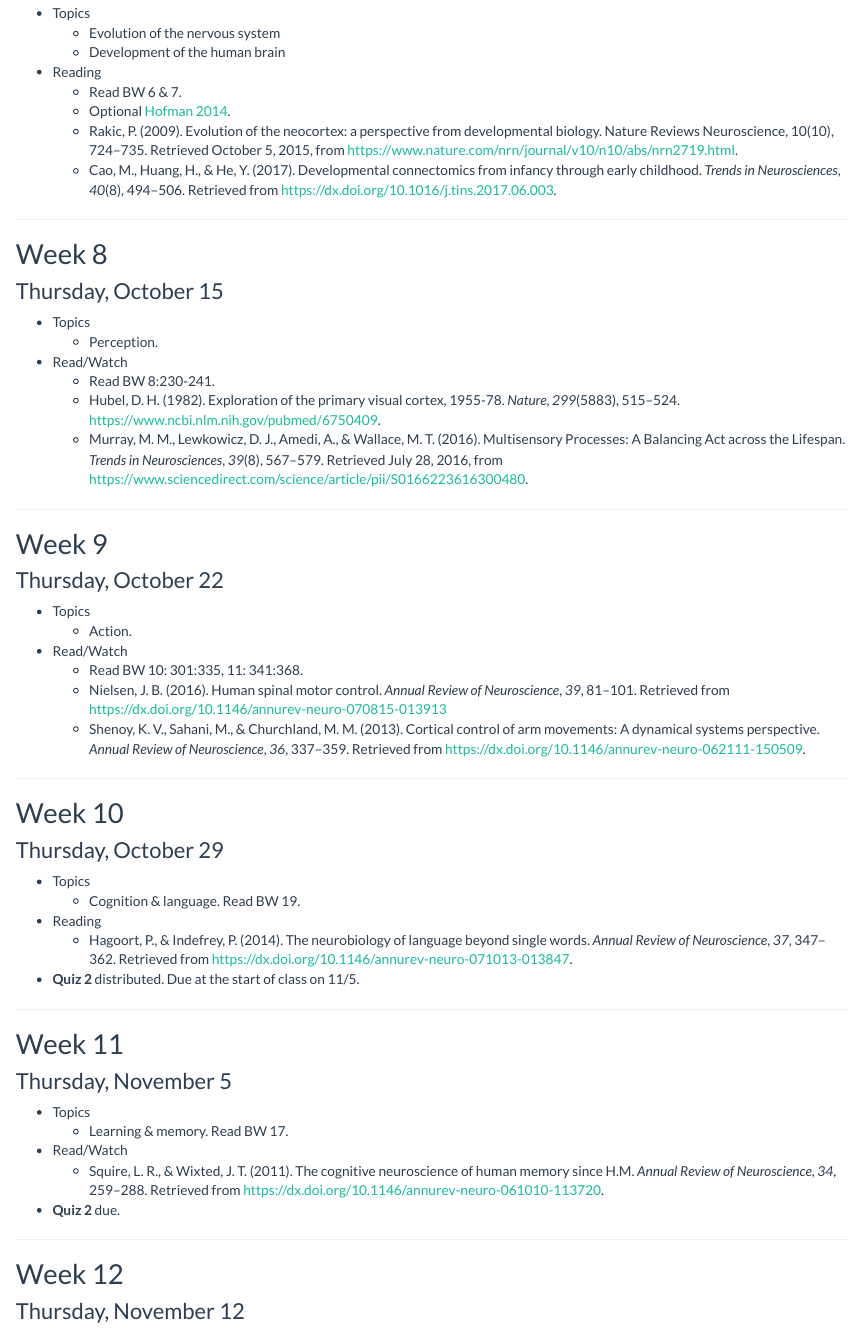
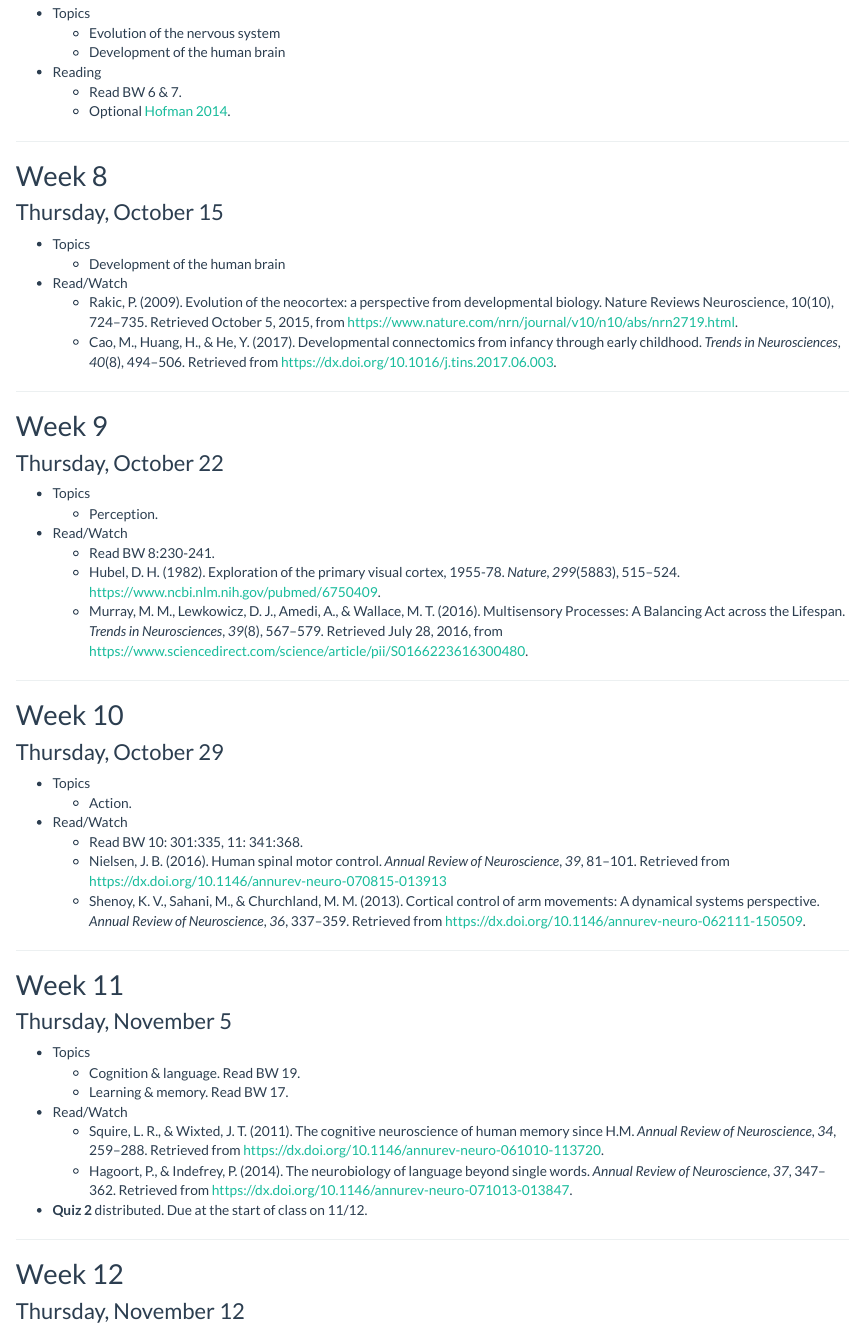
Before and after one commit to psu-psychology/psy-511-scan-fdns-2020, an R Markdown document (schedule.Rmd): the page in a window 1100 px wide, from 2200 px down. Rendered offline with R 4.5, knitr and Pandoc, with nearby package versions.

Commit message:
Adjust schedule

```diff
--- a/schedule.Rmd
+++ b/schedule.Rmd
@@ -100,14 +100,24 @@ title: "Schedule"
 - Reading
     + Read BW 6 & 7.
     + Optional [Hofman 2014](https://www.frontiersin.org/Journal/Abstract.aspx?s=742&name=neuroanatomy&ART_DOI=10.3389/fnana.2014.00015).
-    + Rakic, P. (2009). Evolution of the neocortex: a perspective from developmental biology. Nature Reviews Neuroscience, 10(10), 724–735. Retrieved October 5, 2015, from <https://www.nature.com/nrn/journal/v10/n10/abs/nrn2719.html>.
-    + Cao, M., Huang, H., & He, Y. (2017). Developmental connectomics from infancy through early childhood. *Trends in Neurosciences*, *40*(8), 494–506. Retrieved from <https://dx.doi.org/10.1016/j.tins.2017.06.003>.
 
 ---
 
 ## Week 8
 
 ### Thursday, October 15
+
+- Topics
+    + Development of the human brain
+- Read/Watch
+    + Rakic, P. (2009). Evolution of the neocortex: a perspective from developmental biology. Nature Reviews Neuroscience, 10(10), 724–735. Retrieved October 5, 2015, from <https://www.nature.com/nrn/journal/v10/n10/abs/nrn2719.html>.
+    + Cao, M., Huang, H., & He, Y. (2017). Developmental connectomics from infancy through early childhood. *Trends in Neurosciences*, *40*(8), 494–506. Retrieved from <https://dx.doi.org/10.1016/j.tins.2017.06.003>.
+
+---
+
+## Week 9
+
+### Thursday, October 22
 
 - Topics
     + Perception.
@@ -118,9 +128,9 @@ title: "Schedule"
 
 ---
 
-## Week 9
+## Week 10
 
-### Thursday, October 22
+### Thursday, October 29
 
 - Topics
     + Action.
@@ -131,27 +141,17 @@ title: "Schedule"
 
 ---
 
-## Week 10
-
-### Thursday, October 29
-
-- Topics
-    + Cognition & language. Read BW 19.
-- Reading
-    + Hagoort, P., & Indefrey, P. (2014). The neurobiology of language beyond single words. *Annual Review of Neuroscience*, *37*, 347–362. Retrieved from <https://dx.doi.org/10.1146/annurev-neuro-071013-013847>.
-- **Quiz 2** distributed. Due at the start of class on 11/5.
-
----
-
 ## Week 11
 
 ### Thursday, November 5
 
 - Topics
+    + Cognition & language. Read BW 19.
     + Learning & memory. Read BW 17.
 - Read/Watch
     + Squire, L. R., & Wixted, J. T. (2011). The cognitive neuroscience of human memory since H.M. *Annual Review of Neuroscience*, *34*, 259–288. Retrieved from <https://dx.doi.org/10.1146/annurev-neuro-061010-113720>.
-- **Quiz 2** due.
+    + Hagoort, P., & Indefrey, P. (2014). The neurobiology of language beyond single words. *Annual Review of Neuroscience*, *37*, 347–362. Retrieved from <https://dx.doi.org/10.1146/annurev-neuro-071013-013847>.
+- **Quiz 2** distributed. Due at the start of class on 11/12.
 
 ---
 
```
Also changed, not shown: docs/lectures/511-evo-devo.Rmd (+1 -1 lines), lectures/511-evo-devo.Rmd (+1 -1 lines), docs/lectures/511-evo-devo.md, lectures/511-evo-devo.md, schedule.Rmd (1 more changed lines), 4 other files.
